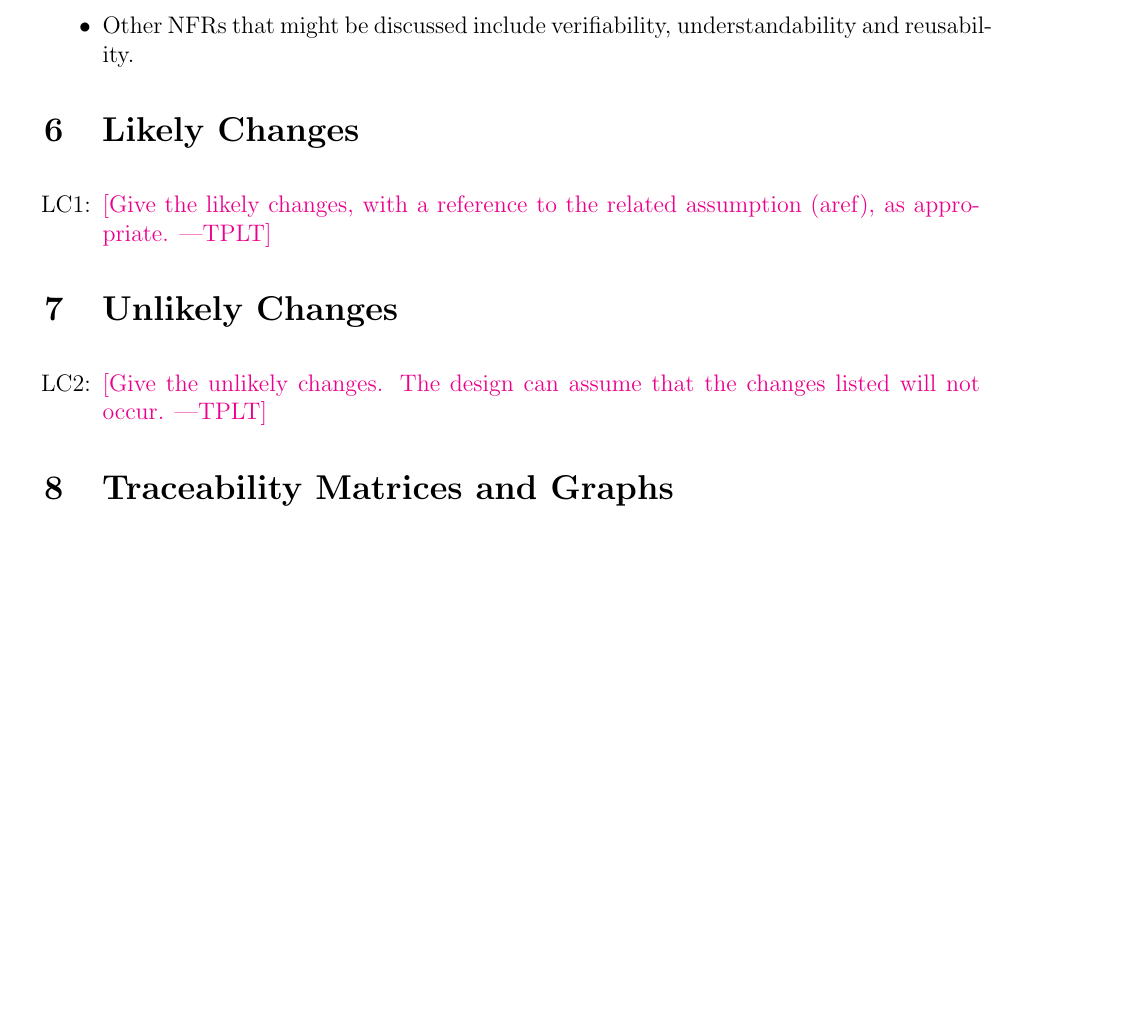
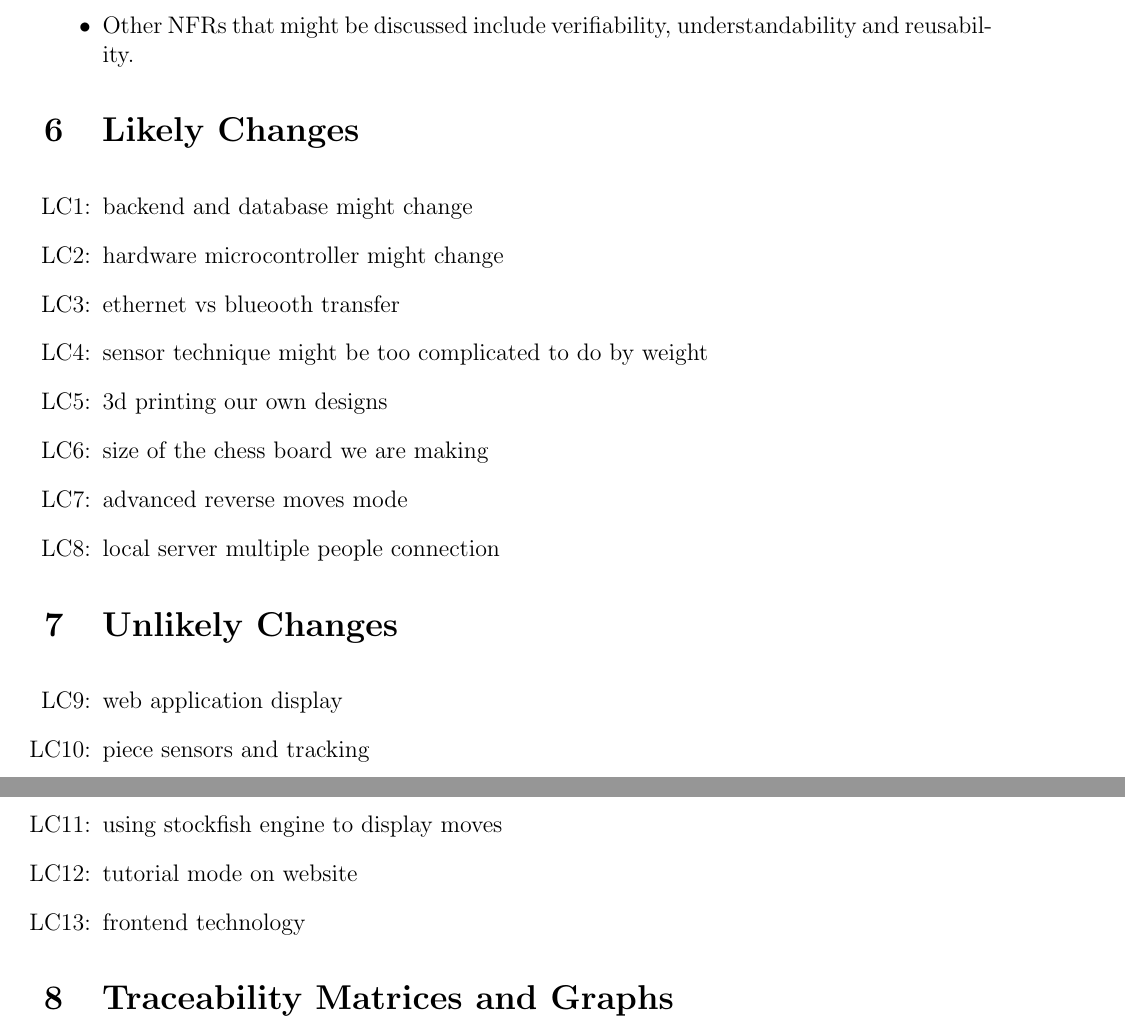
Before and after one commit to JonCels/chess-connect, a LaTeX document (docs/SRS/SRS.tex): part of page 22 of 27 before the commit and two parts of pages 22 and 23 of 28 after it, the two joined at a grey line, cut so that both start at the same text, the shorter picture padded with empty space. Compiled offline with pdfLaTeX.

Commit message:
added likely and unlikely changes

```diff
--- a/docs/SRS/SRS.tex
+++ b/docs/SRS/SRS.tex
@@ -1076,8 +1076,14 @@ be covered in the Verification and Validation document.}
 
 \noindent \begin{itemize}
 
-\item[LC\refstepcounter{lcnum}\thelcnum\label{LC_meaningfulLabel}:] \plt{Give
-    the likely changes, with a reference to the related assumption (aref), as appropriate.}
+\item[LC\refstepcounter{lcnum}\thelcnum\label{LC_meaningfulLabel}:] backend and database might change
+\item[LC\refstepcounter{lcnum}\thelcnum\label{LC_meaningfulLabel}:] hardware microcontroller might change
+\item[LC\refstepcounter{lcnum}\thelcnum\label{LC_meaningfulLabel}:] ethernet vs blueooth transfer
+\item[LC\refstepcounter{lcnum}\thelcnum\label{LC_meaningfulLabel}:] sensor technique might be too complicated to do by weight
+\item[LC\refstepcounter{lcnum}\thelcnum\label{LC_meaningfulLabel}:] 3d printing our own designs
+\item[LC\refstepcounter{lcnum}\thelcnum\label{LC_meaningfulLabel}:] size of the chess board we are making
+\item[LC\refstepcounter{lcnum}\thelcnum\label{LC_meaningfulLabel}:] advanced reverse moves mode
+\item[LC\refstepcounter{lcnum}\thelcnum\label{LC_meaningfulLabel}:] local server multiple people connection
 
 \end{itemize}
 
@@ -1085,9 +1091,11 @@ be covered in the Verification and Validation document.}
 
 \noindent \begin{itemize}
 
-\item[LC\refstepcounter{lcnum}\thelcnum\label{LC_meaningfulLabel}:] \plt{Give
-    the unlikely changes.  The design can assume that the changes listed will
-    not occur.}
+\item[LC\refstepcounter{lcnum}\thelcnum\label{LC_meaningfulLabel}:] web application display
+\item[LC\refstepcounter{lcnum}\thelcnum\label{LC_meaningfulLabel}:] piece sensors and tracking
+\item[LC\refstepcounter{lcnum}\thelcnum\label{LC_meaningfulLabel}:] using stockfish engine to display moves
+\item[LC\refstepcounter{lcnum}\thelcnum\label{LC_meaningfulLabel}:] tutorial mode on website
+\item[LC\refstepcounter{lcnum}\thelcnum\label{LC_meaningfulLabel}:] frontend technology
 
 \end{itemize}
 
```
Also changed, not shown: docs/SRS/SRS.pdf.
